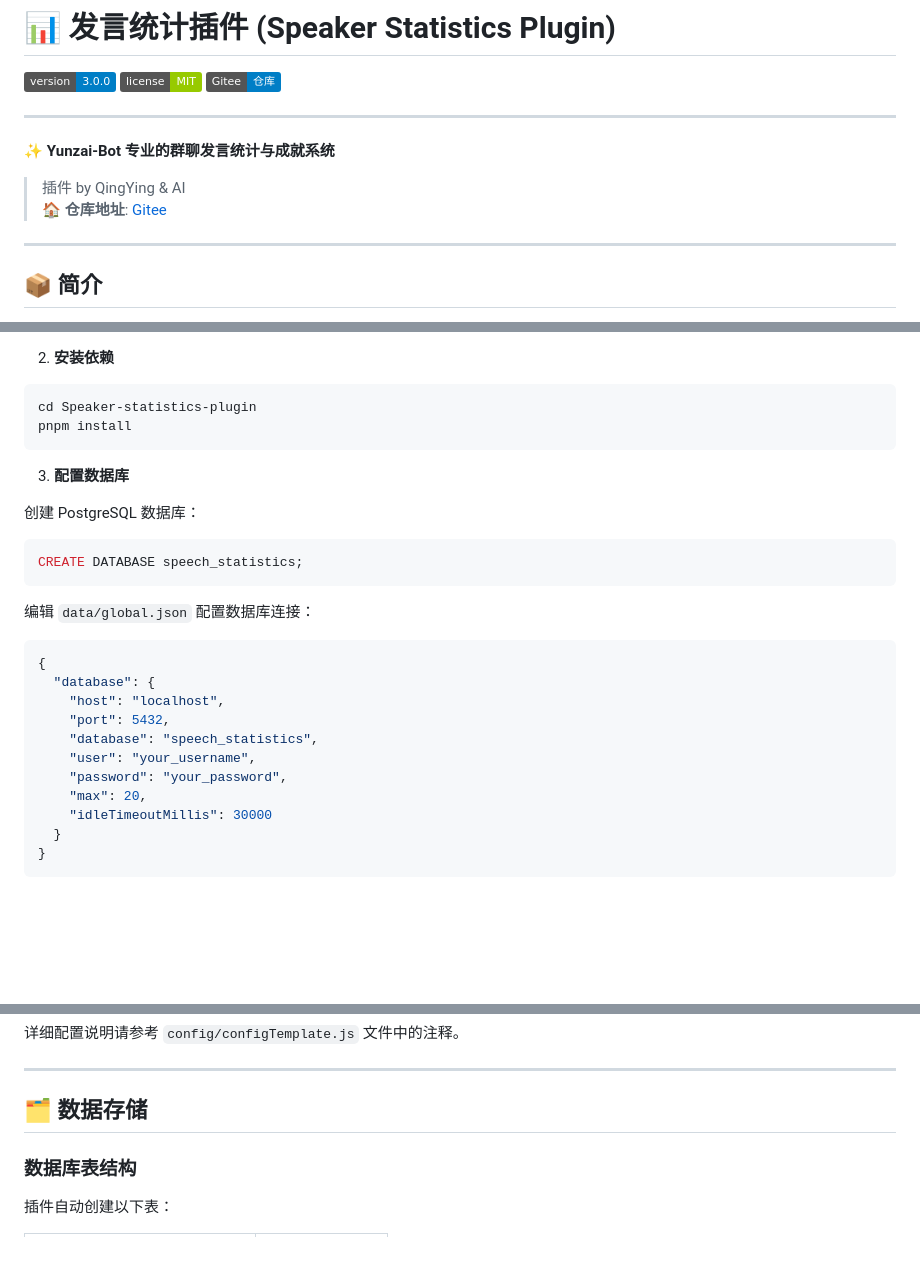
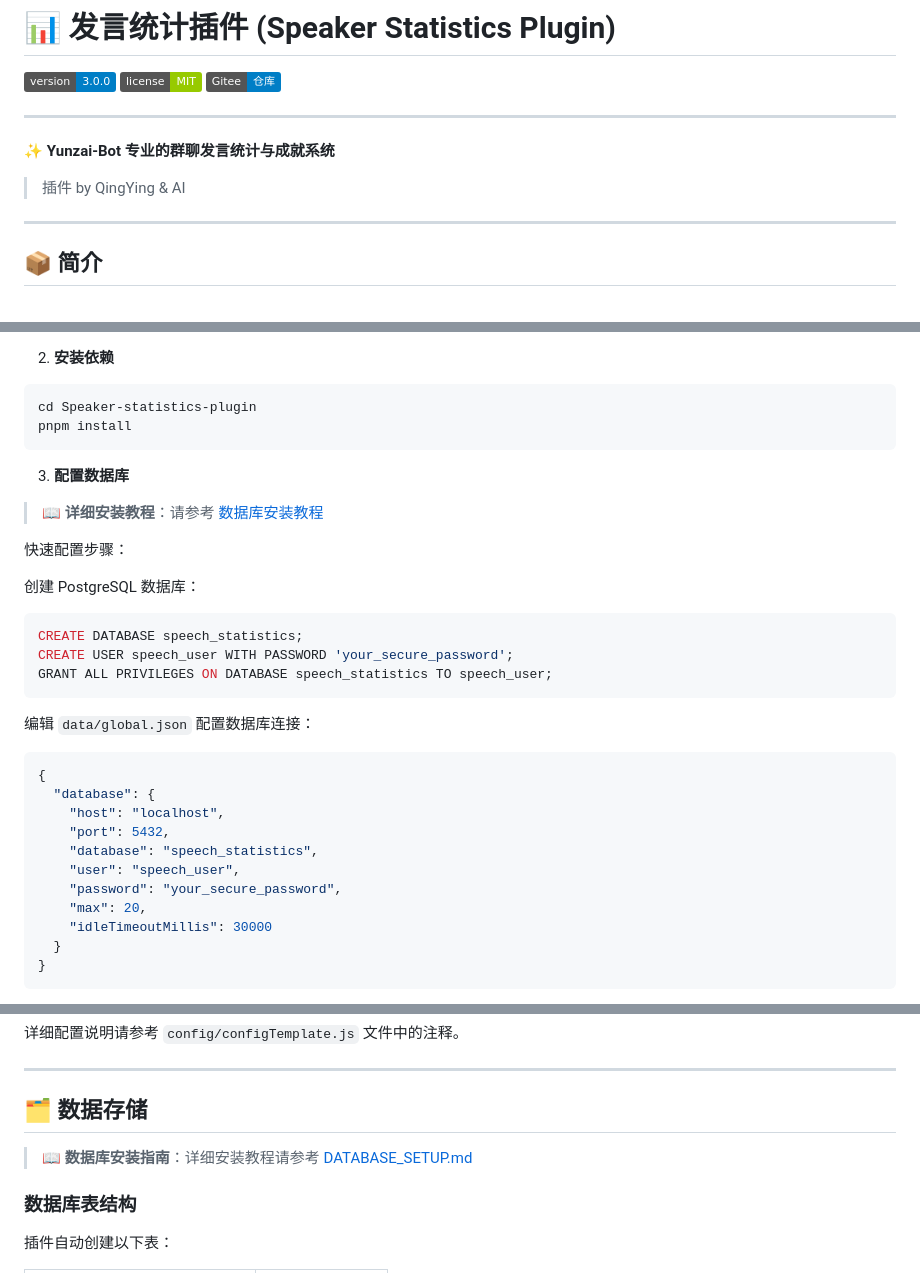
Before and after one commit to QingYingX-Bot/Speaker-statistics-plugin, a Markdown page: README.md, 3 parts joined by grey strips. Rendered like a GitHub page; badges without logos; blank space fills up the shorter version.

````diff
--- a/README.md
+++ b/README.md
@@ -7,7 +7,6 @@
 **✨ Yunzai-Bot 专业的群聊发言统计与成就系统**
 
 > 插件 by QingYing & AI
-> 🏠 **仓库地址**: [Gitee](https://gitee.com/qingyingxbot/Speaker-statistics-plugin)
 
 ---
 
@@ -134,10 +133,16 @@ pnpm install
 
 3. **配置数据库**
 
+> 📖 **详细安装教程**：请参考 [数据库安装教程](DATABASE_SETUP.md)
+
+快速配置步骤：
+
 创建 PostgreSQL 数据库：
 
 ```sql
 CREATE DATABASE speech_statistics;
+CREATE USER speech_user WITH PASSWORD 'your_secure_password';
+GRANT ALL PRIVILEGES ON DATABASE speech_statistics TO speech_user;
 ```
 
 编辑 `data/global.json` 配置数据库连接：
@@ -148,8 +153,8 @@ CREATE DATABASE speech_statistics;
     "host": "localhost",
     "port": 5432,
     "database": "speech_statistics",
-    "user": "your_username",
-    "password": "your_password",
+    "user": "speech_user",
+    "password": "your_secure_password",
     "max": 20,
     "idleTimeoutMillis": 30000
   }
@@ -203,6 +208,8 @@ data/
 ---
 
 ## 🗂️ 数据存储
+
+> 📖 **数据库安装指南**：详细安装教程请参考 [DATABASE_SETUP.md](DATABASE_SETUP.md)
 
 ### 数据库表结构
 
````
Also changed, not shown: DATABASE_SETUP.md (added, +534 -0 lines).
